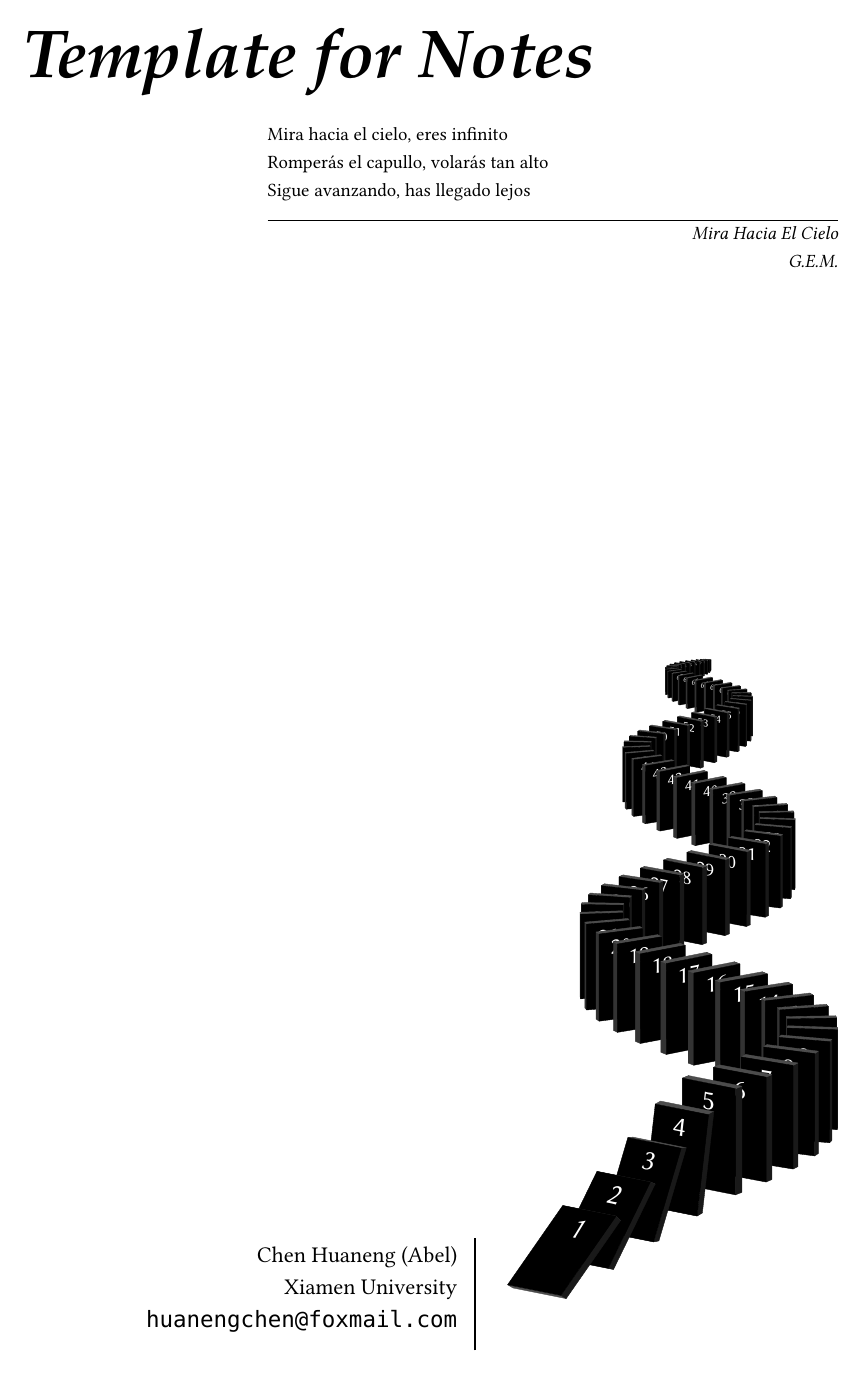
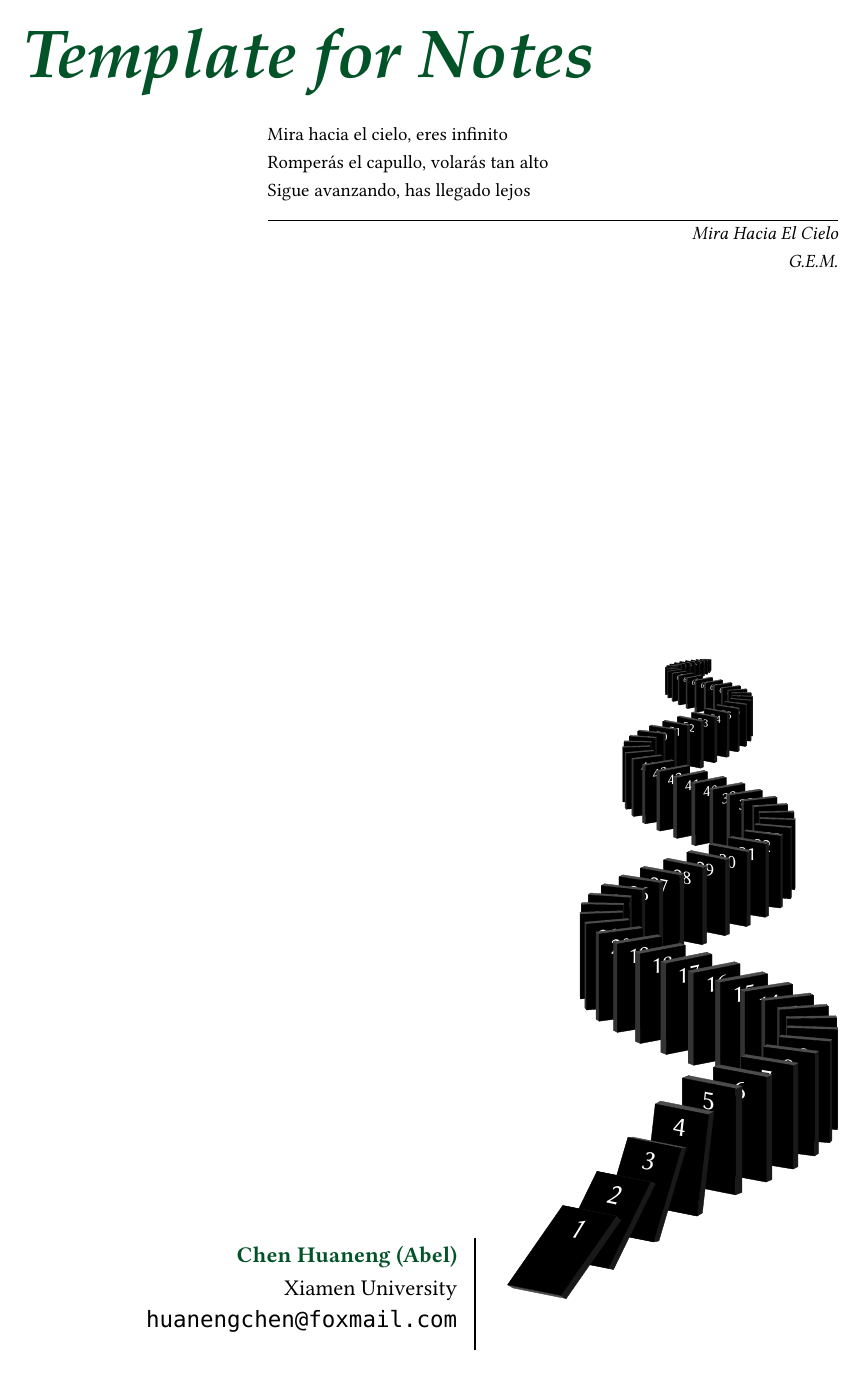
Before and after one commit to chen-huaneng/latex-template, a LaTeX document (main.tex, which reads note.cls, title-page/title-page.tex): page 3 of 15. Compiled offline with XeLaTeX; a missing font is replaced by an installed copy or a similar font.

Commit message:
Update format.

```diff
--- a/note.cls
+++ b/note.cls
@@ -1,5 +1,5 @@
 \NeedsTeXFormat{LaTeX2e}
-\ProvidesClass{note}[2025-02-23 Template for notes]
+\ProvidesClass{note}[2025-02-25 Template for notes]
 
 % 如果不需要奇偶面不同的话切换下面两行的注释顺序，同样要修改fancyhdr的选项
 % \LoadClass[10pt, a4paper, fontset=none, oneside]{ctexbook}
@@ -17,15 +17,22 @@
 \graphicspath{{images/}{cover/}} % 用于存放图片的目录figures和logo，这样引用图片的时候就不需要指定目录
 % 数学公式
 \RequirePackage{amsmath} % 用于加载数学公式
+\RequirePackage{mathrsfs} % 用于加载花体字母
+\RequirePackage{amssymb} % 用于加载数学字符
+\RequirePackage{mathtools}
 \RequirePackage{geometry} % 设置页面参数
-% 参考https://tex.stackexchange.com/questions/659036/option-selecting-named-colours-provided-by-the-xcolor-package
+% 参考 https://tex.stackexchange.com/questions/659036/option-selecting-named-colours-provided-by-the-xcolor-package
 \RequirePackage[dvipsnames, svgnames, x11names, table]{xcolor} % 用于支持输出颜色
 \RequirePackage{titlesec} % 修改Chapter和Section章节标题的格式
 \RequirePackage{tocloft} % 自定义目录样式
 \RequirePackage{fancyhdr} % 修改页眉页脚的格式
+% 引用、索引、超链接和参考文献
 \RequirePackage[sort&compress]{gbt7714} % 参考文献样式
 \RequirePackage{hyperref} % 超链接
+\RequirePackage{makeidx} % 索引
+\RequirePackage[noabbrev]{cleveref} % 多公式引用，必须放在hyperref包的后面，参考 https://tex.stackexchange.com/questions/314217/how-i-can-refer-multiple-equation-in-latex
 \RequirePackage{bookmark} % 生成PDF书签
+% 目录
 \RequirePackage[nottoc]{tocbibind} % 为目录、参考文献和索引生成目录项，禁止为目录生成目录项
 \RequirePackage{epigraph} % 排版引用
 % 字体
@@ -35,15 +42,22 @@
 \RequirePackage{libertine} % Linux Libertine 字体系列(衬线字体)
 \RequirePackage{tikz} % 绘图
 \RequirePackage{pdfpages} % 导入PDF
-% 表格线
+% 表格
 \RequirePackage{booktabs}
-\RequirePackage{tabularx}
+\RequirePackage{tabularx} % 表格自动换行，调整表格宽度
+\RequirePackage{makecell} % 单元格内换行
+\RequirePackage{threeparttable} % 给表格添加脚注，参考 https://tex.stackexchange.com/questions/6090/clickable-table-footnote
+\RequirePackage{ltablex} % 跨页表格
 % 定理盒子
 \RequirePackage[most]{tcolorbox}
 \tcbuselibrary{theorems, skins, breakable}
 % 自定义环境
 \RequirePackage{environ}
 \RequirePackage{parskip} % 形成段落间的间距
+% 代码环境
+\RequirePackage{minted} % 代码环境
+% 算法、伪代码环境
+\RequirePackage[linesnumbered, ruled, longend, lined]{algorithm2e}
 
 
 %%%%%%%%%%%%%%%%导入宏包%%%%%%%%%%%%%%%%%%%%
@@ -56,21 +70,29 @@
 % 定理盒子配色
 \colorlet{theorem-background-color}{Honeydew}
 \colorlet{theorem-front-color}{ForestGreen!60!black}
+
+% 引理盒子配色
 \colorlet{lemma-background-color}{LemonChiffon}
 \colorlet{lemma-front-color}{Goldenrod!70}
+
+% 定义盒子配色
 \colorlet{definition-background-color}{AliceBlue}
 \colorlet{definition-front-color}{SteelBlue!70}
 
+% 模型盒子配色
 \colorlet{model-background-color}{Lavender!8!white}
 \colorlet{model-front-color}{RoyalPurple!70!black}
 
+% 代码盒子配色
+\colorlet{code-background-color}{LavenderBlush}
+\colorlet{code-front-color}{DeepPink!50!black}
+
+
 % 配好颜色未使用的浅色系方案
-% \colorlet{name-1-background-color}{Coral!10!white}
-% \colorlet{name-1-front-color}{Coral!70}
-% \colorlet{name-2-background-color}{SkyBlue!8!white}
-% \colorlet{name-2-front-color}{DodgerBlue!70}
-% \colorlet{name-3-background-color}{LavenderBlush}
-% \colorlet{name-3-front-color}{DeepPink!50!black}
+% \colorlet{name-background-color}{SkyBlue!8!white}
+% \colorlet{name-front-color}{DodgerBlue!70}
+% \colorlet{name-background-color}{Coral!10!white}
+% \colorlet{name-front-color}{Coral!70}
 
 % 定理环境通用设置
 \tcbset{
@@ -79,7 +101,7 @@
         enhanced jigsaw, % 启用增强型分页效果
         before upper={\allowdisplaybreaks[4]},
         pad at break=1mm, % 分页处间距
-        title after break=continued, % 分页后的标题
+        title after break=\thetcbcounter\text{ (continued)}, % 分页后的标题
     }
 }
 
@@ -94,6 +116,7 @@
     drop fuzzy shadow,        % 阴影效果
     arc=1mm, % 圆角弧度大小
     boxrule=0pt, % 边框线宽度
+    title after break=\text{Theorem }\thetcbcounter\text{ (continued)}, % 分页后的标题
 }{thm} % 定义交叉引用的前缀，如\ref{thm:label}
 
 % 定义引理环境
@@ -107,6 +130,7 @@
     drop fuzzy shadow,
     arc=1mm, % 圆角弧度大小
     boxrule=0pt, % 边框线宽度
+    title after break=\text{Lemma }\thetcbcounter\text{ (continued)}, % 分页后的标题
 }{lem}
 
 % 定义定义环境
@@ -120,6 +144,7 @@
     drop fuzzy shadow,
     arc=1mm, % 圆角弧度大小
     boxrule=0pt, % 边框线宽度
+    title after break=\text{Definition }\thetcbcounter\text{ (continued)}, % 分页后的标题
 }{def}
 
 % 定义模型环境
@@ -134,7 +159,23 @@
     drop fuzzy shadow,
     arc=1mm, % 圆角弧度大小
     boxrule=0pt, % 边框线宽度
+    title after break=\text{Model }\thetcbcounter\text{ (continued)}, % 分页后的标题
 }{model}
+
+% 定义代码环境
+\newtcbtheorem[number within=chapter]{code}{Code}{
+    breakablestyle,
+    colback=code-background-color,
+    colframe=code-front-color,
+    fonttitle=\bfseries,
+    title={Code \thetcbcounter},
+    enhanced,
+    rounded corners,
+    drop fuzzy shadow,
+    arc=1mm, % 圆角弧度大小
+    boxrule=0pt, % 边框线宽度
+    title after break=\text{Code }\thetcbcounter\text{ (continued)}, % 分页后的标题
+}{code}
 
 
 %%%%%%%%%%%%%%%%定理盒子%%%%%%%%%%%%%%%%%%%%
@@ -204,9 +245,16 @@
     BoldFont=FZHTJW.TTF, % 设置粗体为方正黑体
     ItalicFont=FZKTJW.TTF, % 设置斜体为方正楷体
 ]
-\setCJKsansfont{FZHTJW.TTF}[Path=./fonts/] % 设置无衬线字体为方正黑体
-\setCJKmonofont{FZFSJW.TTF}[Path=./fonts/] % 设置等宽字体为方正仿宋
-
+\setCJKsansfont{FZHTJW.TTF}[ % 设置无衬线字体为方正黑体
+    Path=./fonts/,
+    AutoFakeSlant=0.2, % 生成斜体效果
+    AutoFakeBold=1.5,  % 生成粗体效果
+]
+\setCJKmonofont{FZFSJW.TTF}[ % 设置等宽字体为方正仿宋
+    Path=./fonts/,
+    AutoFakeSlant=0.2, % 生成斜体效果
+    AutoFakeBold=1.5,  % 生成粗体效果
+]
 % 英文字体，具体设置参考fontspec宏包
 % \setmainfont{CaskaydiaCoveNerdFont}[ % 设置英文主字体为CaskaydiaCove Nerd Font
 %     Path=./fonts/, % 指定字体文件所在的目录
@@ -266,6 +314,7 @@
 %%%%%%%%%%%%%%%%封面设计%%%%%%%%%%%%%%%%%%%%
 % 参考https://tex.stackexchange.com/questions/85904/showcase-of-beautiful-title-page-done-in-tex
 
+\definecolor{titlepagetextcolor}{RGB}{3, 83, 40} % 标题页文字颜色
 
 % title page
 \usetikzlibrary{calc}
@@ -289,7 +338,7 @@
     {\large \@author}}
 \makeatother
 \author{%
-    \href{chen-huaneng.github.io}{\textcolor{black}{Chen Huaneng (Abel)}} \\  %%%% Your Name
+    \href{chen-huaneng.github.io}{\bfseries\textcolor{titlepagetextcolor}{Chen Huaneng (Abel)}} \\  %%%% Your Name
     Xiamen University \\    %%%% Department Name
     \texttt{huanengchen@foxmail.com}\vspace{5pt} \\ %%% Your Email Address
     }
@@ -348,6 +397,9 @@
 % 参考https://tex.stackexchange.com/questions/192838/part-heading-style
 
 
+% \definecolor{partcolor}{red!65!black} % 设置part标题颜色
+\definecolor{partcolor}{RGB}{3, 83, 40} % 设置part标题颜色
+\definecolor{parttextcolor}{RGB}{0, 0, 0} % 设置part标题文字颜色
 \makeatletter
 \renewcommand\thepart{\arabic{part}}
 \def\@part[#1]#2{%
@@ -366,22 +418,22 @@
     \vbox{%
       \hsize=7mm%
       \begin{tabular}{@{}p{7mm}@{}}
-        \makebox[7mm]{\strut\large\partname}\\
-        \makebox[7mm]{\cellcolor{red!65!black}\Huge\color{white}\bfseries\strut\thepart\rule[-4cm]{0pt}{4cm}}%
+        \makebox[7mm]{\strut\large\textcolor{partcolor}{\partname}}\\
+        \makebox[7mm]{\cellcolor{partcolor}\Huge\color{white}\bfseries\strut\thepart\rule[-4cm]{0pt}{4cm}}%
       \end{tabular}%
-      \makebox(0,0){\color{red!65!black}\setlength{\fboxrule}{2pt}\put(-10,-100){\fbox{\phantom{\rule[-4cm]{7mm}{4cm}}}}}
+      \makebox(0,0){\color{partcolor}\setlength{\fboxrule}{2pt}\put(-10,-100){\fbox{\phantom{\rule[-4cm]{7mm}{4cm}}}}}
       }%
     \kern-2pt
     \vbox to 0pt{%
        \tabular[t]{@{}p{1cm}p{\dimexpr\hsize-2.1cm}@{}}\hlineforpart
-          & \Huge\itshape\bfseries\rule{0pt}{1.5\ht\strutbox}#1\endtabular}%
+          & \Huge\itshape\bfseries\rule{0pt}{1.5\ht\strutbox}\textcolor{parttextcolor}{#1}\endtabular}%
     }%
   \fussy % 恢复排版要求
   \cleardoublepage
  \vskip 100\p@
 }
 % Define a new command for the hline with specific color and thickness
-\newcommand{\hlineforpart}{\noalign {\ifnum 0=`}\fi \color{red!65!black}\hrule height 1pt depth 0pt \ifnum 0=`{\fi}}
+\newcommand{\hlineforpart}{\noalign {\ifnum 0=`}\fi \color{partcolor}\hrule height 1pt depth 0pt \ifnum 0=`{\fi}}
 \makeatother
 
 
@@ -393,27 +445,33 @@
 % 参考：https://stackoverflow.com/questions/78868366/chapter-title-style
 
 
+% 定义颜色
+\definecolor{chaptercolor}{RGB}{171, 217, 179} % 设置章节标题颜色
+\definecolor{chaptertextcolor}{RGB}{3, 83, 40} % 设置章节标题文字颜色
+
 % 设置章节编号的字体样式
 \newcommand{\chapnumfont}{%     % define font for chapter number
     \usefont{T1}{pnc}{b}{n}%      % choose New Chancery, bold, normal shape
     \fontsize{100}{25}%          % font size 100pt, baselineskip 25pt
     \selectfont%                  % activate font
 }
-\colorlet{chapnumcol}{red!75!black}  % color for chapter number
+\colorlet{chapnumcol}{chaptercolor}  % color for chapter number
 
 % 定义带编号的章节标题样式，具体设置参考titlesec宏包
 \titleformat{name=\chapter}[display]
 {\filleft\bfseries}
 {\filleft\chapnumfont\textcolor{chapnumcol}{\thechapter}}
 {0pt}
-{\Huge}
+{\Huge\textcolor{chaptertextcolor}} % 设置章节标题文字颜色
+[{\color{chaptertextcolor}\titlerule[1pt]}]
 
 % 定义不带编号的章节标题样式，具体设置参考titlesec宏包
 \titleformat{name=\chapter,numberless}[display]
 {\filright\bfseries}
 {\filright}
 {0pt}
-{\Huge}
+{\Huge\textcolor{chaptertextcolor}} % 设置章节标题文字颜色
+[{\color{chaptertextcolor}\titlerule[1pt]}]
 
 % 定义章节和正文等位置的距离，具体设置参考titlesec宏包
 \titlespacing{\chapter}{0pt}{0pt}{\baselineskip}
@@ -428,12 +486,15 @@
 % 有关颜色的部分参考xcolor宏包
 
 
+% 定义颜色
+\definecolor{sectioncolor}{RGB}{3, 83, 40} % 设置Section标题颜色
+
 % 定义带编号的Section样式，具体设置参考titlesec宏包
 \titleformat{name=\section}
     {\Large\bfseries}
-    {\thesection}
+    {\textcolor{sectioncolor}\thesection}
     {1em}
-    {}
+    {\textcolor{sectioncolor}}
     % [{\color{DeepPink4}\titlerule[1pt]}]
 
 % 定义带不编号的Section样式，具体设置参考titlesec宏包
@@ -441,23 +502,25 @@
     {\Large\bfseries}
     {}
     {1em}
-    {}
+    {\textcolor{sectioncolor}}
     % [{\color{DeepPink4}\titlerule[1pt]}]
 
 % 定义带编号的Subsection样式，具体设置参考titlesec宏包
 \titleformat{name=\subsection}
-    {\Large\bfseries}
-    {\thesubsection}
+    {\large\bfseries}
+    {\itshape\textcolor{sectioncolor}\thesubsection}
     {1em}
-    {}
+    % {\itshape}
+    {\itshape\textcolor{sectioncolor}}
     % [{\color{HotPink4}\titlerule[0.8pt]}]
 
 % 定义不带编号的Subsection样式，具体设置参考titlesec宏包
 \titleformat{name=\subsection, numberless}
-    {\Large\bfseries}
+    {\large\bfseries}
     {}
     {1em}
-    {}
+    % {\itshape}
+    {\itshape\textcolor{sectioncolor}}
     % [{\color{HotPink4}\titlerule[0.8pt]}]
 
 
@@ -498,7 +561,7 @@
 %%%%%%%%%%%%%%%参考文献设计%%%%%%%%%%%%%%%%%
 
 
-\renewcommand{\bibname}{References} % 修改参考文献标题
+\renewcommand{\bibname}{\bfseries References} % 修改参考文献标题
 \bibliographystyle{gbt7714-numerical} % 顺序编码制
 
 
@@ -513,6 +576,7 @@
     bookmarksopen=true, % 启用书签
     colorlinks=true, % 启用颜色
     linkcolor=red, % 内部链接的颜色
+    linktoc=all, % 设置目录中的页码和标题都能够跳转
     citecolor=orange, % 引用链接的颜色
     urlcolor=cyan, % 外部链接的颜色
 }
@@ -523,11 +587,12 @@
 
 
 %%%%%%%%%%%%%%%%%目录设计%%%%%%%%%%%%%%%%%%%
-% 参考https://coffeelize.top/posts/LaTeX-Catalog-Study-Notes.html
-% 参考https://tex.stackexchange.com/questions/461216/remove-indentation-in-table-of-contents
+% 参考 https://coffeelize.top/posts/LaTeX-Catalog-Study-Notes.html
+% 参考 https://tex.stackexchange.com/questions/461216/remove-indentation-in-table-of-contents
 
 
-\renewcommand{\contentsname}{Contents} % 修改目录标题
+\definecolor{TOCCOLOR}{RGB}{3, 83, 40} % 设置目录标题颜色
+\renewcommand{\contentsname}{\bfseries\textcolor{TOCCOLOR}{Contents}} % 修改目录标题
 \CTEXsetup[name={,},number={\arabic{chapter}}]{chapter} % 修改中文章节标识为数字标识
 \CTEXsetup[name={,},number={\Roman{part}}]{part} % 修改中文部分标识为大写罗马字母标识
 \renewcommand{\cftdot}{$\cdot$} % 设置导引符为垂直居中的小圆点
@@ -543,5 +608,74 @@
 \setlength{\cftsubsecindent}{15pt} % Indent for \subsection
 % \setlength{\cftsubsubsecindent}{0pt} % Remove indent for \subsubsection
 
+\renewcommand{\appendixname}{Appendix} % 修改附录标题
+
 
 %%%%%%%%%%%%%%%%%目录设计%%%%%%%%%%%%%%%%%%%
+
+
+
+%%%%%%%%%%%%%%%%%索引设计%%%%%%%%%%%%%%%%%%%
+
+
+\renewcommand{\indexname}{Index} % 修改索引标题
+\makeindex % 开启索引的收集
+
+
+%%%%%%%%%%%%%%%%%索引设计%%%%%%%%%%%%%%%%%%%
+
+
+
+%%%%%%%%%%%%%%%%%代码环境%%%%%%%%%%%%%%%%%%%
+% 参考 minted 宏包文档
+
+
+% 重新设置代码行号样式
+\renewcommand{\theFancyVerbLine}{
+\sffamily
+\textcolor{gray}{
+\footnotesize\oldstylenums{
+\arabic{FancyVerbLine}}}}
+
+\renewcommand{\listoflistingscaption}{\bfseries\textcolor{TOCCOLOR}{List of Code}} % 修改代码列表标题
+\renewcommand{\listingscaption}{Code} % 修改代码标题
+
+% 设置代码环境
+\setminted{
+    % style=default, % 设置代码风格，可选的代码风格参考： https://pygments.org/styles/
+    numbers=left, % 显示行号
+    numbersep=2pt, % 行号与代码的距离
+    mathescape, % 允许在代码注释中使用数学公式
+    % bgcolor=Beige, % 设置背景颜色
+    % breakanywhere, % 允许代码在任意位置断行，似乎会导致inline代码不显示内容
+    breaklines, % 允许代码自动断行
+    fontsize=\footnotesize, % 设置代码字体大小
+    frame=leftline, % 设置代码框
+    framerule=0.5pt, % 设置代码框线宽
+    highlightcolor=Beige, % 设置代码行高亮颜色
+    resetmargins, % 重置代码边距
+}
+
+% 设置行内代码环境
+\setmintedinline{
+    fontsize=\footnotesize, % 设置代码字体大小
+    bgcolor=Beige, % 设置背景颜色
+    bgcolorpadding=0.2em, % 设置背景颜色的内边距
+    breakanywhereinlinestretch=0.01em, % 允许行内代码在任意位置断行
+    breaklines, % 允许行内代码自动断行
+}
+
+
+%%%%%%%%%%%%%%%%%代码环境%%%%%%%%%%%%%%%%%%%
+
+
+
+%%%%%%%%%%%%%%%%%算法、伪代码环境%%%%%%%%%%%%%%%%%%%
+% 参考 algorithm2e 宏包文档
+
+
+\DontPrintSemicolon % 不打印分号
+\setlength{\algomargin}{2em} % 设置算法缩进使得行号在线框内
+
+
+%%%%%%%%%%%%%%%%%算法、伪代码环境%%%%%%%%%%%%%%%%%%%
--- /dev/null
+++ b/title-page/title-page.tex
@@ -0,0 +1,28 @@
+% Title page
+\definecolor{titlepagetextcolor}{RGB}{3, 83, 40} % 标题页文字颜色
+\begin{titlepage}
+\thispagestyle{empty} % 清除页脚页眉
+\noindent
+\titlefont \textcolor{titlepagetextcolor}{Template for Notes}\par
+\epigraph{Mira hacia el cielo, eres infinito\\
+Romperás el capullo, volarás tan alto\\
+Sigue avanzando, has llegado lejos}%
+{\textit{\href{https://cn.iamgem.com/revelacion/}{\textcolor{black}{Mira Hacia El Cielo}}\\ \textsc{G.E.M.}}}
+\null\vfill
+\vspace*{1cm}
+\noindent
+\hfill
+\begin{minipage}{0.5\linewidth}
+    \begin{flushright}
+        \printauthor
+    \end{flushright}
+\end{minipage}
+%
+\begin{minipage}{0.02\linewidth}
+    \rule{1pt}{60pt}
+\end{minipage}
+\titlepagedecoration
+
+% 增加空白页方便打印
+% 参考https://tex.stackexchange.com/questions/508315/add-unnumbered-blank-page-after-cover-page-but-before-title-page-and-book
+\clearpage
```
Also changed, not shown: main.tex (+30 -55 lines), main.pdf, title-page/title-page.tex (5 more changed lines).
